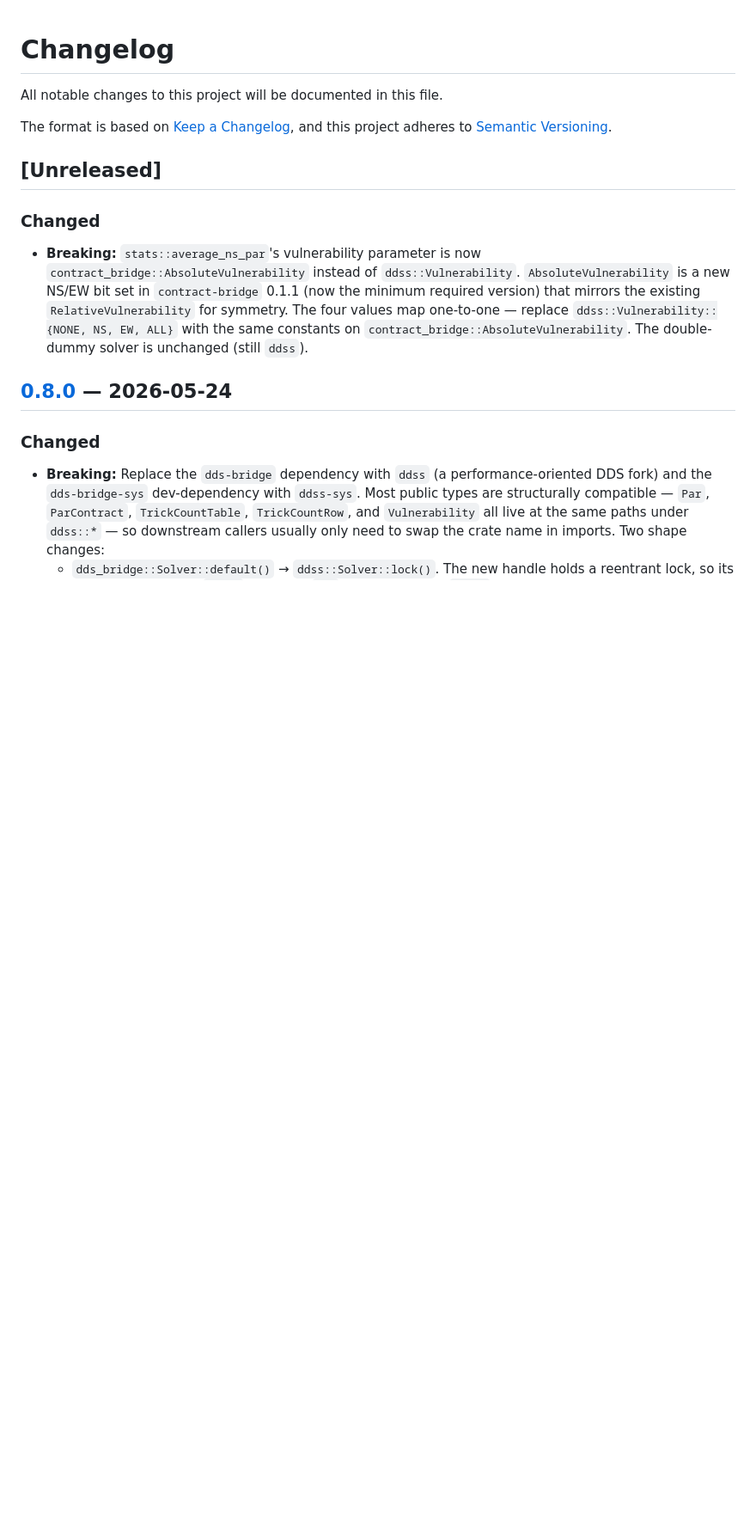
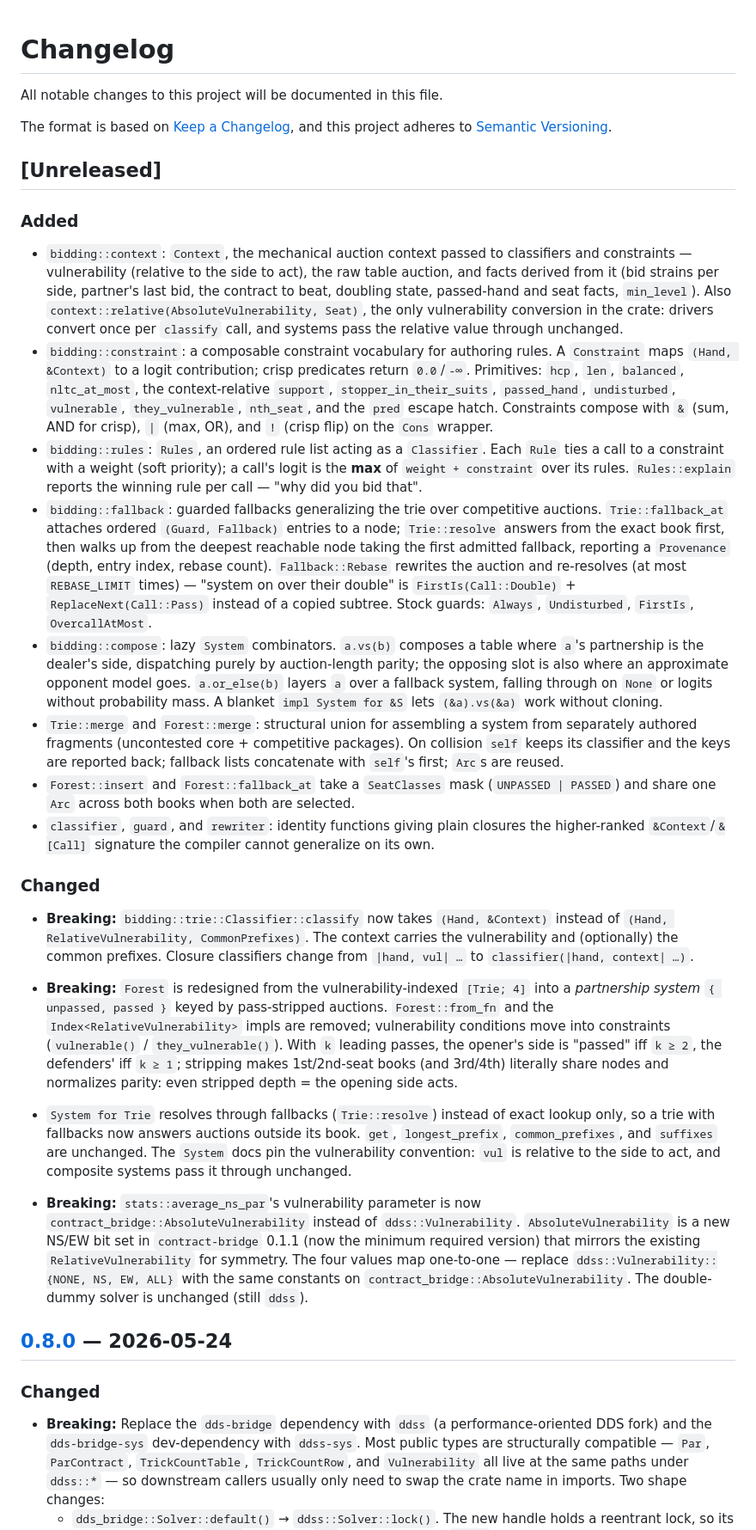
Before and after one commit to jdh8/pons, a Markdown page: CHANGELOG.md, the part around the change. Shown at 86% size. Rendered like a GitHub page; blank space fills up the shorter version.

Commit message:
docs(changelog): document the bidding core for the next release
Co-Authored-By: Claude Fable 5 <noreply@anthropic.com>

```diff
--- a/CHANGELOG.md
+++ b/CHANGELOG.md
@@ -7,7 +7,78 @@ and this project adheres to [Semantic Versioning](https://semver.org/spec/v2.0.0
 
 ## [Unreleased]
 
+### Added
+
+- `bidding::context`: `Context`, the mechanical auction context passed to
+  classifiers and constraints — vulnerability (relative to the side to act),
+  the raw table auction, and facts derived from it (bid strains per side,
+  partner's last bid, the contract to beat, doubling state, passed-hand and
+  seat facts, `min_level`). Also `context::relative(AbsoluteVulnerability,
+  Seat)`, the only vulnerability conversion in the crate: drivers convert
+  once per `classify` call, and systems pass the relative value through
+  unchanged.
+- `bidding::constraint`: a composable constraint vocabulary for authoring
+  rules. A `Constraint` maps `(Hand, &Context)` to a logit contribution;
+  crisp predicates return `0.0`/`-∞`. Primitives: `hcp`, `len`, `balanced`,
+  `nltc_at_most`, the context-relative `support`, `stopper_in_their_suits`,
+  `passed_hand`, `undisturbed`, `vulnerable`, `they_vulnerable`, `nth_seat`,
+  and the `pred` escape hatch. Constraints compose with `&` (sum, AND for
+  crisp), `|` (max, OR), and `!` (crisp flip) on the `Cons` wrapper.
+- `bidding::rules`: `Rules`, an ordered rule list acting as a `Classifier`.
+  Each `Rule` ties a call to a constraint with a weight (soft priority); a
+  call's logit is the **max** of `weight + constraint` over its rules.
+  `Rules::explain` reports the winning rule per call — "why did you bid
+  that".
+- `bidding::fallback`: guarded fallbacks generalizing the trie over
+  competitive auctions. `Trie::fallback_at` attaches ordered `(Guard,
+  Fallback)` entries to a node; `Trie::resolve` answers from the exact book
+  first, then walks up from the deepest reachable node taking the first
+  admitted fallback, reporting a `Provenance` (depth, entry index, rebase
+  count). `Fallback::Rebase` rewrites the auction and re-resolves (at most
+  `REBASE_LIMIT` times) — "system on over their double" is
+  `FirstIs(Call::Double)` + `ReplaceNext(Call::Pass)` instead of a copied
+  subtree. Stock guards: `Always`, `Undisturbed`, `FirstIs`,
+  `OvercallAtMost`.
+- `bidding::compose`: lazy `System` combinators. `a.vs(b)` composes a table
+  where `a`'s partnership is the dealer's side, dispatching purely by
+  auction-length parity; the opposing slot is also where an approximate
+  opponent model goes. `a.or_else(b)` layers `a` over a fallback system,
+  falling through on `None` or logits without probability mass. A blanket
+  `impl System for &S` lets `(&a).vs(&a)` work without cloning.
+- `Trie::merge` and `Forest::merge`: structural union for assembling a
+  system from separately authored fragments (uncontested core + competitive
+  packages). On collision `self` keeps its classifier and the keys are
+  reported back; fallback lists concatenate with `self`'s first; `Arc`s are
+  reused.
+- `Forest::insert` and `Forest::fallback_at` take a `SeatClasses` mask
+  (`UNPASSED | PASSED`) and share one `Arc` across both books when both are
+  selected.
+- `classifier`, `guard`, and `rewriter`: identity functions giving plain
+  closures the higher-ranked `&Context`/`&[Call]` signature the compiler
+  cannot generalize on its own.
+
 ### Changed
+
+- **Breaking:** `bidding::trie::Classifier::classify` now takes
+  `(Hand, &Context)` instead of
+  `(Hand, RelativeVulnerability, CommonPrefixes)`. The context carries the
+  vulnerability and (optionally) the common prefixes. Closure classifiers
+  change from `|hand, vul| …` to `classifier(|hand, context| …)`.
+- **Breaking:** `Forest` is redesigned from the vulnerability-indexed
+  `[Trie; 4]` into a *partnership system* `{ unpassed, passed }` keyed by
+  pass-stripped auctions. `Forest::from_fn` and the
+  `Index<RelativeVulnerability>` impls are removed; vulnerability
+  conditions move into constraints (`vulnerable()` / `they_vulnerable()`).
+  With `k` leading passes, the opener's side is "passed" iff `k ≥ 2`, the
+  defenders' iff `k ≥ 1`; stripping makes 1st/2nd-seat books (and 3rd/4th)
+  literally share nodes and normalizes parity: even stripped depth = the
+  opening side acts.
+- `System for Trie` resolves through fallbacks (`Trie::resolve`) instead of
+  exact lookup only, so a trie with fallbacks now answers auctions outside
+  its book. `get`, `longest_prefix`, `common_prefixes`, and `suffixes` are
+  unchanged. The `System` docs pin the vulnerability convention: `vul` is
+  relative to the side to act, and composite systems pass it through
+  unchanged.
 
 - **Breaking:** `stats::average_ns_par`'s vulnerability parameter is now
   `contract_bridge::AbsoluteVulnerability` instead of `ddss::Vulnerability`.
```
